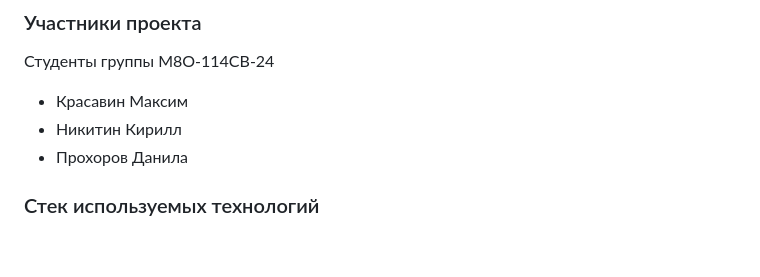
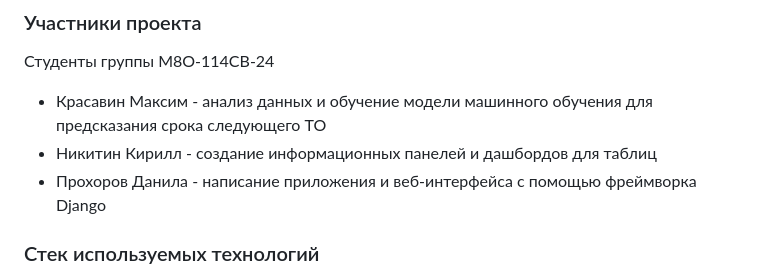
Before and after one commit to TurboBrumbo/Auto-Park, a Markdown page: README.md, the part around the change. Drawn GitHub-style; blank space fills up the shorter version.

```diff
--- a/README.md
+++ b/README.md
@@ -1,9 +1,9 @@
 # Auto-Park
 ### Участники проекта
 Студенты группы М8О-114СВ-24
-* Красавин Максим
-* Никитин Кирилл
-* Прохоров Данила
+* Красавин Максим - анализ данных и обучение модели машинного обучения для предсказания срока следующего ТО
+* Никитин Кирилл - создание информационных панелей и дашбордов для таблиц
+* Прохоров Данила - написание приложения и веб-интерфейса с помощью фреймворка Django
 
 ### Стек используемых технологий
 * IDE: PyCharm 2024.3
```
